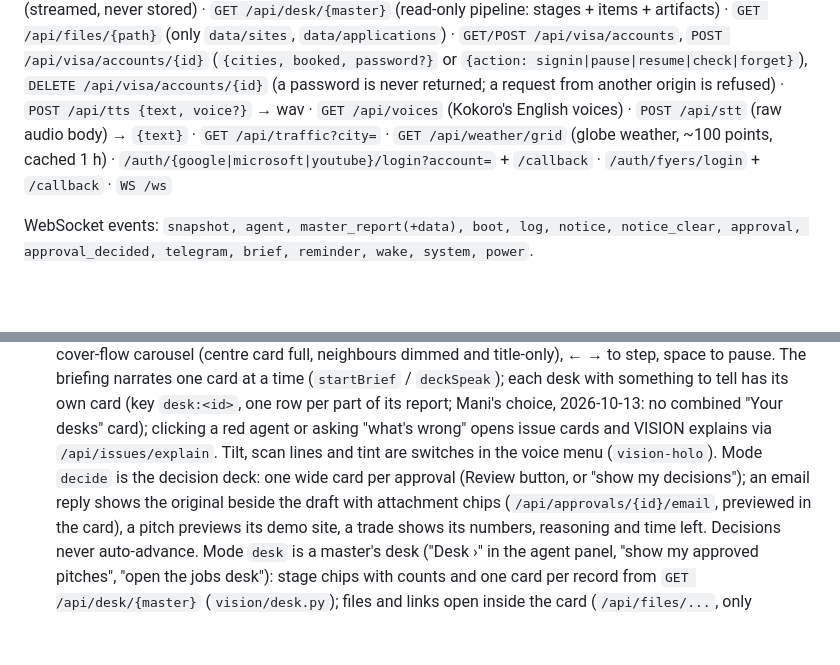
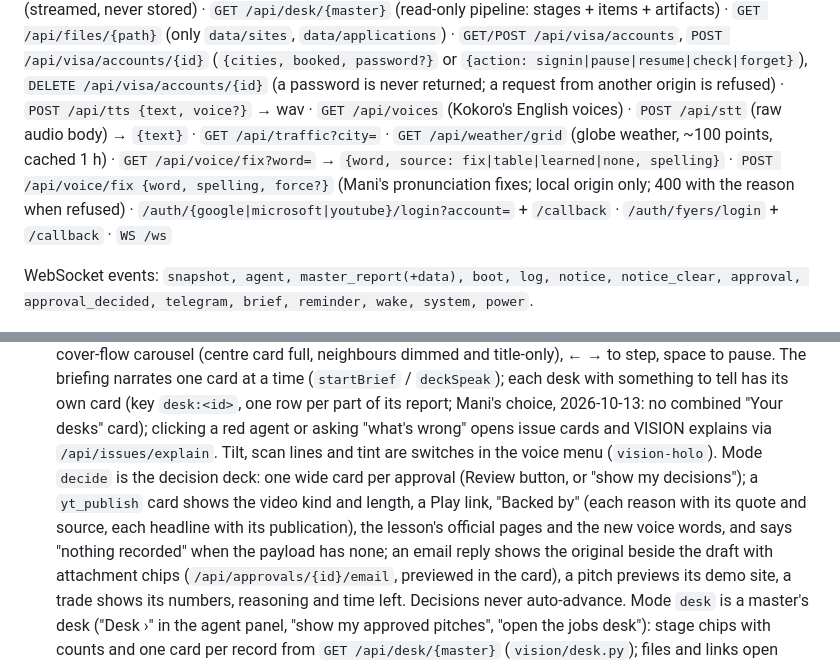
Before and after one commit to code-manigopal/vision, a Markdown page: CLAUDE.md, 2 parts joined by grey strips. Rendered like a GitHub page; blank space fills up the shorter version.

```diff
--- a/CLAUDE.md
+++ b/CLAUDE.md
@@ -101,6 +101,7 @@ Tests: mock HTTP with `httpx.MockTransport`; use `FakeLLM` from tests/test_phase
 · `GET /api/desk/{master}` (read-only pipeline: stages + items + artifacts) · `GET /api/files/{path}` (only `data/sites`, `data/applications`)
 · `GET/POST /api/visa/accounts`, `POST /api/visa/accounts/{id}` (`{cities, booked, password?}` or `{action: signin|pause|resume|check|forget}`), `DELETE /api/visa/accounts/{id}` (a password is never returned; a request from another origin is refused)
 · `POST /api/tts {text, voice?}` → wav · `GET /api/voices` (Kokoro's English voices) · `POST /api/stt` (raw audio body) → `{text}` · `GET /api/traffic?city=` · `GET /api/weather/grid` (globe weather, ~100 points, cached 1 h)
+· `GET /api/voice/fix?word=` → `{word, source: fix|table|learned|none, spelling}` · `POST /api/voice/fix {word, spelling, force?}` (Mani's pronunciation fixes; local origin only; 400 with the reason when refused)
 · `/auth/{google|microsoft|youtube}/login?account=` + `/callback` · `/auth/fyers/login` + `/callback` · `WS /ws`
 
 WebSocket events: `snapshot, agent, master_report(+data), boot, log, notice, notice_clear, approval,
@@ -126,7 +127,7 @@ approval_decided, telegram, brief, reminder, wake, system, power`.
   card at a time (`startBrief` / `deckSpeak`); each desk with something to tell has its own card (key `desk:<id>`, one row
   per part of its report; Mani's choice, 2026-10-13: no combined "Your desks" card); clicking a red agent or asking "what's wrong" opens issue cards and VISION
   explains via `/api/issues/explain`. Tilt, scan lines and tint are switches in the voice menu (`vision-holo`).
-  Mode `decide` is the decision deck: one wide card per approval (Review button, or "show my decisions"); an email reply
+  Mode `decide` is the decision deck: one wide card per approval (Review button, or "show my decisions"); a `yt_publish` card shows the video kind and length, a Play link, "Backed by" (each reason with its quote and source, each headline with its publication), the lesson's official pages and the new voice words, and says "nothing recorded" when the payload has none; an email reply
   shows the original beside the draft with attachment chips (`/api/approvals/{id}/email`, previewed in the card), a pitch
   previews its demo site, a trade shows its numbers, reasoning and time left. Decisions never auto-advance.
   Mode `desk` is a master's desk ("Desk ›" in the agent panel, "show my approved pitches", "open the jobs desk"):
```
Also changed, not shown: other parts of CLAUDE.md (+23 -3 lines).
